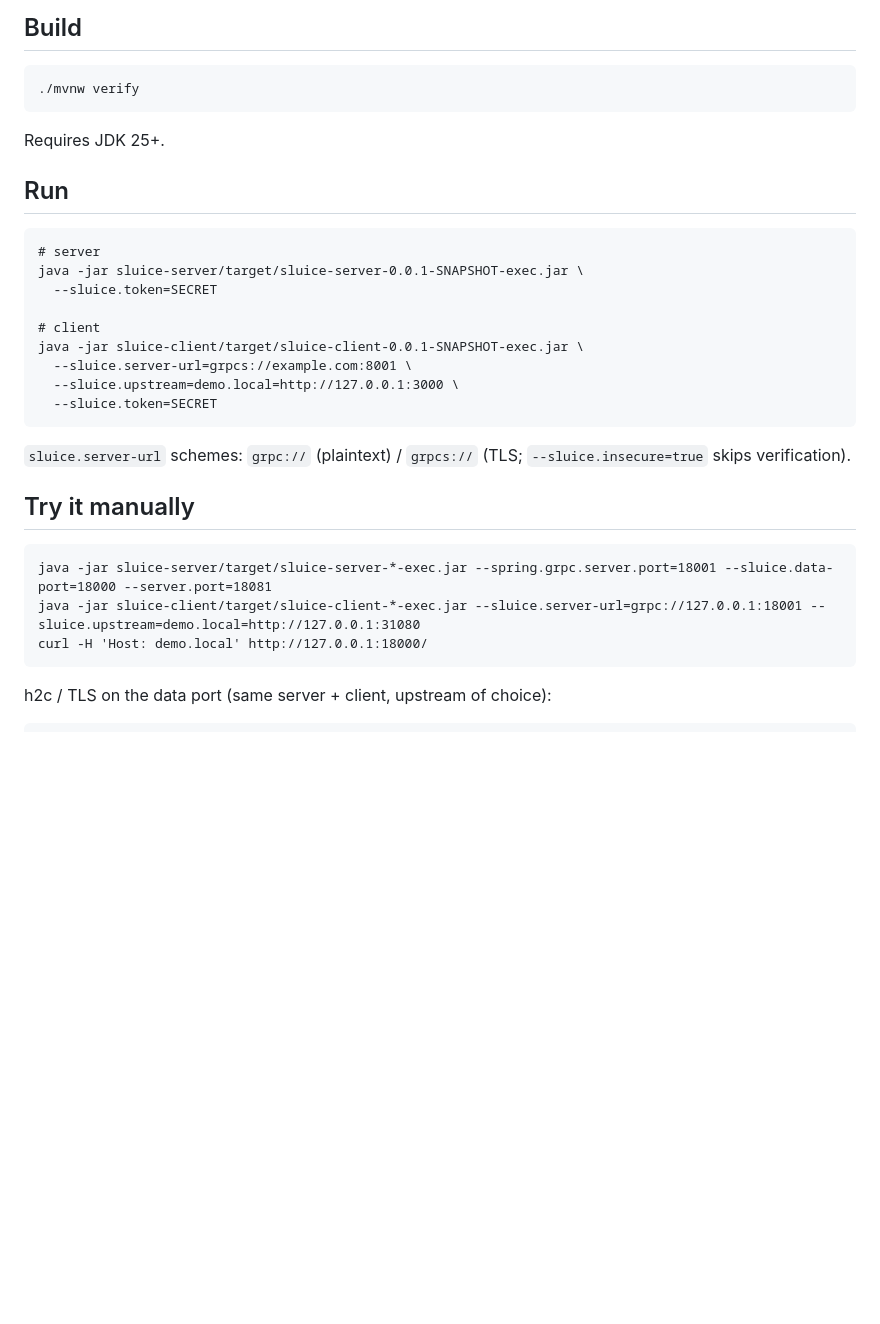
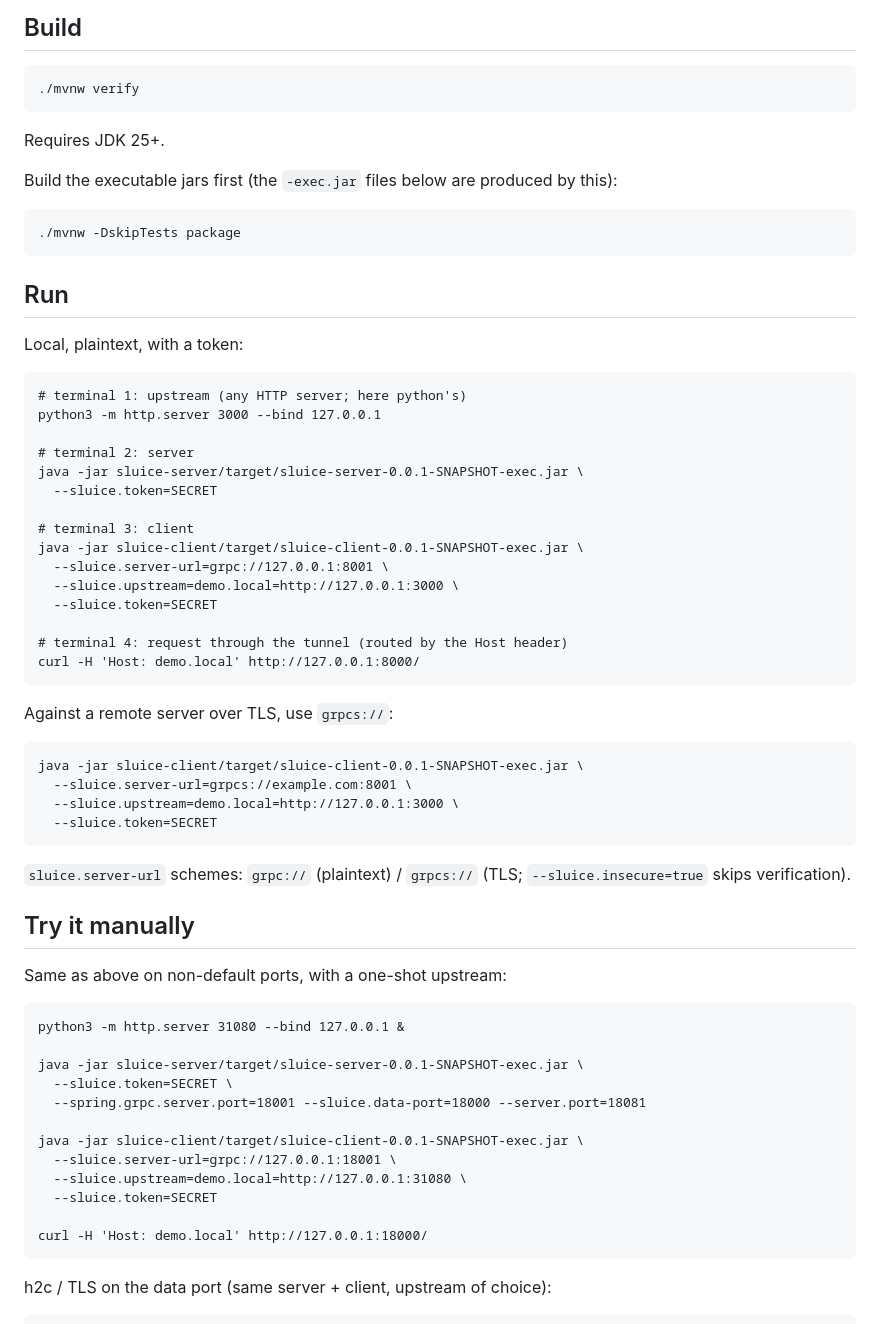
Before and after one commit to making/sluice, a Markdown page: README.md, the part around the change. Rendered like a GitHub page; blank space fills up the shorter version.

Commit message:
Make README run examples actually runnable
Document the build step, include upstream server startup in both Run
and Try it manually, and use a locally verifiable endpoint.

Co-Authored-By: GLM-5.3-Flash-EXL3 <noreply@anthropic.com>

````diff
--- a/README.md
+++ b/README.md
@@ -53,14 +53,33 @@ Build
 
 Requires JDK 25+.
 
+Build the executable jars first (the `-exec.jar` files below are produced by this):
+
+    ./mvnw -DskipTests package
+
 Run
 ---
 
-    # server
+Local, plaintext, with a token:
+
+    # terminal 1: upstream (any HTTP server; here python's)
+    python3 -m http.server 3000 --bind 127.0.0.1
+
+    # terminal 2: server
     java -jar sluice-server/target/sluice-server-0.0.1-SNAPSHOT-exec.jar \
       --sluice.token=SECRET
 
-    # client
+    # terminal 3: client
+    java -jar sluice-client/target/sluice-client-0.0.1-SNAPSHOT-exec.jar \
+      --sluice.server-url=grpc://127.0.0.1:8001 \
+      --sluice.upstream=demo.local=http://127.0.0.1:3000 \
+      --sluice.token=SECRET
+
+    # terminal 4: request through the tunnel (routed by the Host header)
+    curl -H 'Host: demo.local' http://127.0.0.1:8000/
+
+Against a remote server over TLS, use `grpcs://`:
+
     java -jar sluice-client/target/sluice-client-0.0.1-SNAPSHOT-exec.jar \
       --sluice.server-url=grpcs://example.com:8001 \
       --sluice.upstream=demo.local=http://127.0.0.1:3000 \
@@ -71,11 +90,20 @@ Run
 Try it manually
 ---------------
 
-```
-java -jar sluice-server/target/sluice-server-*-exec.jar --spring.grpc.server.port=18001 --sluice.data-port=18000 --server.port=18081
-java -jar sluice-client/target/sluice-client-*-exec.jar --sluice.server-url=grpc://127.0.0.1:18001 --sluice.upstream=demo.local=http://127.0.0.1:31080
-curl -H 'Host: demo.local' http://127.0.0.1:18000/
-```
+Same as above on non-default ports, with a one-shot upstream:
+
+    python3 -m http.server 31080 --bind 127.0.0.1 &
+
+    java -jar sluice-server/target/sluice-server-0.0.1-SNAPSHOT-exec.jar \
+      --sluice.token=SECRET \
+      --spring.grpc.server.port=18001 --sluice.data-port=18000 --server.port=18081
+
+    java -jar sluice-client/target/sluice-client-0.0.1-SNAPSHOT-exec.jar \
+      --sluice.server-url=grpc://127.0.0.1:18001 \
+      --sluice.upstream=demo.local=http://127.0.0.1:31080 \
+      --sluice.token=SECRET
+
+    curl -H 'Host: demo.local' http://127.0.0.1:18000/
 
 h2c / TLS on the data port (same server + client, upstream of choice):
 
````
